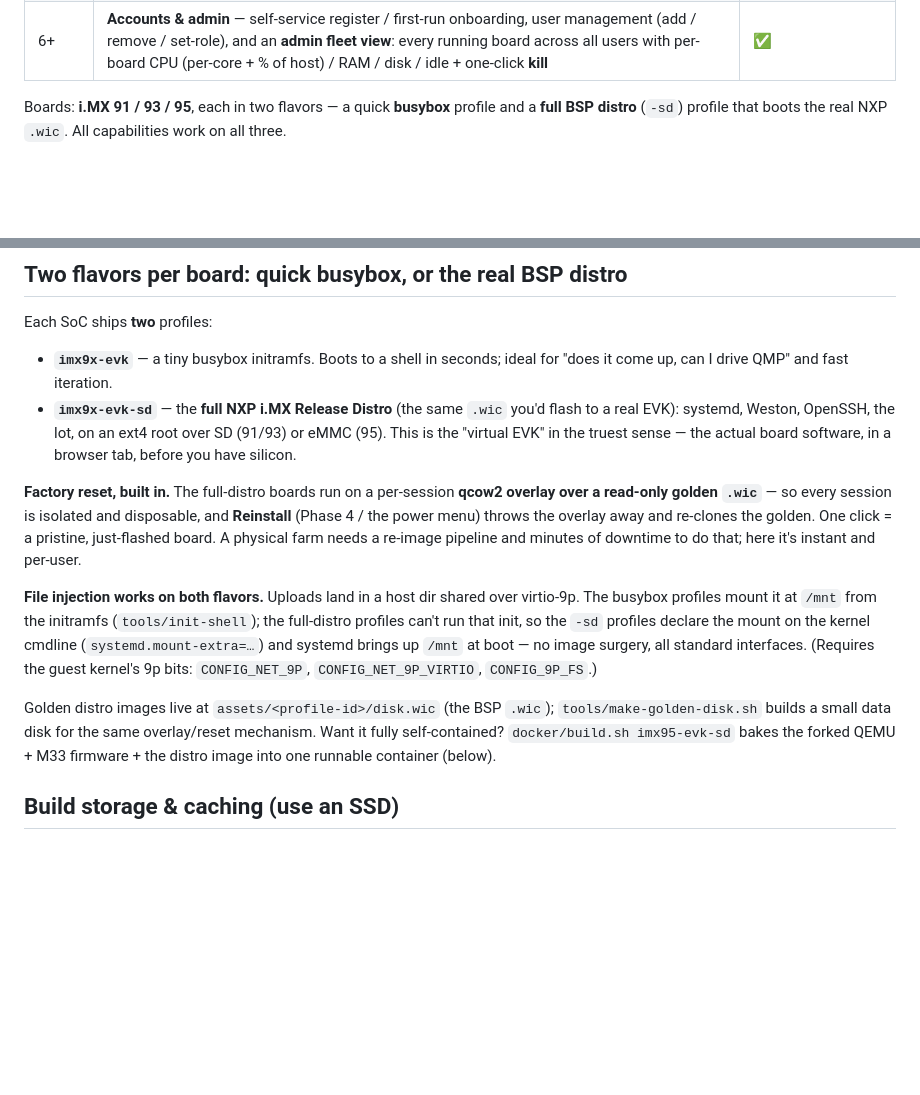
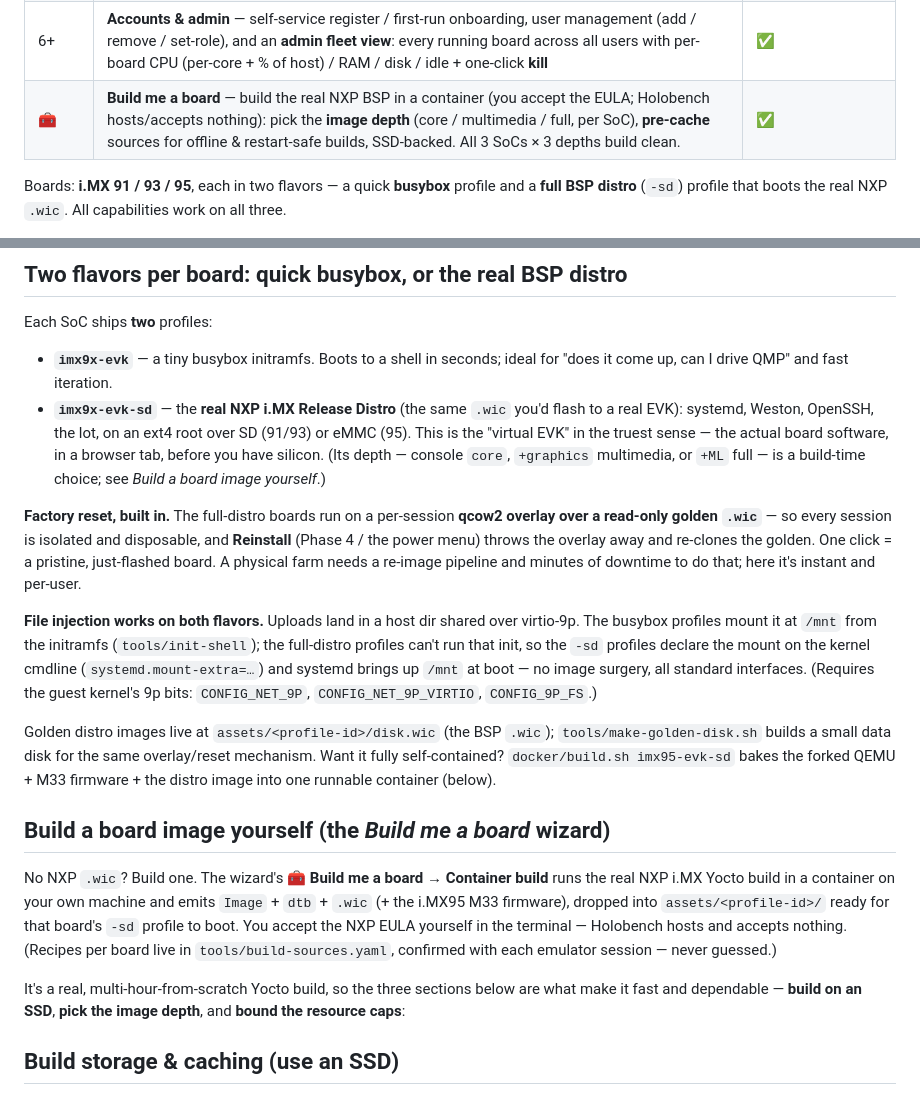
Before and after one commit to kylefoxaustin/holobench, a Markdown page: README.md, 2 parts joined by grey strips. Drawn GitHub-style; blank space fills up the shorter version.

Commit message:
docs: frame the "Build me a board" container build (fresh-eyes pass)
The build-your-own-BSP capability was only documented in its detail
sections (storage / image depth / resource caps) with no overview framing —
a new reader hit "Build storage & caching" with no idea what build it meant.

- Status table: add a "🧰 Build me a board" capability row (pick image depth,
  pre-cache, SSD-backed; all 3 SoCs × 3 depths build clean).
- New umbrella section "Build a board image yourself (the Build me a board
  wizard)" that frames the three build sections that follow.
- "Two flavors" -sd bullet now notes the selectable distro depth.

Co-Authored-By: Claude Opus 4.8 (1M context) <noreply@anthropic.com>
Claude-Session: https://claude.ai/code/session_01559SKq5vtGi6MaAEHGi4CJ

```diff
--- a/README.md
+++ b/README.md
@@ -110,6 +110,7 @@ QEMU i.MX SoC models, through stock interfaces only.
 | 5+ | **Virtual camera** — feed host images through the ISI into the guest's V4L2 capture (`/dev/video0`) | ✅ |
 | 6 | Hardening — auth (token expiry, login throttle, WS-origin, persistent key), **per-session cgroup v2 caps** (memory/pids/cpu), asset-path lockdown, audit log, [deploy guide](docs/DEPLOY.md) | ◐ optional netns/mount-ns next |
 | 6+ | **Accounts & admin** — self-service register / first-run onboarding, user management (add / remove / set-role), and an **admin fleet view**: every running board across all users with per-board CPU (per-core + % of host) / RAM / disk / idle + one-click **kill** | ✅ |
+| 🧰 | **Build me a board** — build the real NXP BSP in a container (you accept the EULA; Holobench hosts/accepts nothing): pick the **image depth** (core / multimedia / full, per SoC), **pre-cache** sources for offline & restart-safe builds, SSD-backed. All 3 SoCs × 3 depths build clean. | ✅ |
 
 Boards: **i.MX 91 / 93 / 95**, each in two flavors — a quick **busybox** profile
 and a **full BSP distro** (`-sd`) profile that boots the real NXP `.wic`. All
@@ -152,10 +153,12 @@ Each SoC ships **two** profiles:
 
 - **`imx9x-evk`** — a tiny busybox initramfs. Boots to a shell in seconds; ideal
   for "does it come up, can I drive QMP" and fast iteration.
-- **`imx9x-evk-sd`** — the **full NXP i.MX Release Distro** (the same `.wic` you'd
+- **`imx9x-evk-sd`** — the **real NXP i.MX Release Distro** (the same `.wic` you'd
   flash to a real EVK): systemd, Weston, OpenSSH, the lot, on an ext4 root over
   SD (91/93) or eMMC (95). This is the "virtual EVK" in the truest sense — the
-  actual board software, in a browser tab, before you have silicon.
+  actual board software, in a browser tab, before you have silicon. (Its depth —
+  console `core`, `+graphics` multimedia, or `+ML` full — is a build-time choice;
+  see *Build a board image yourself*.)
 
 **Factory reset, built in.** The full-distro boards run on a per-session **qcow2
 overlay over a read-only golden `.wic`** — so every session is isolated and
@@ -176,6 +179,19 @@ Golden distro images live at `assets/<profile-id>/disk.wic` (the BSP `.wic`);
 `tools/make-golden-disk.sh` builds a small data disk for the same overlay/reset
 mechanism. Want it fully self-contained? `docker/build.sh imx95-evk-sd` bakes the
 forked QEMU + M33 firmware + the distro image into one runnable container (below).
+
+## Build a board image yourself (the *Build me a board* wizard)
+
+No NXP `.wic`? Build one. The wizard's 🧰 **Build me a board → Container build** runs
+the real NXP i.MX Yocto build in a container on your own machine and emits `Image` +
+`dtb` + `.wic` (+ the i.MX95 M33 firmware), dropped into `assets/<profile-id>/` ready
+for that board's `-sd` profile to boot. You accept the NXP EULA yourself in the
+terminal — Holobench hosts and accepts nothing. (Recipes per board live in
+`tools/build-sources.yaml`, confirmed with each emulator session — never guessed.)
+
+It's a real, multi-hour-from-scratch Yocto build, so the three sections below are what
+make it fast and dependable — **build on an SSD**, **pick the image depth**, and **bound
+the resource caps**:
 
 ## Build storage & caching (use an SSD)
 
```
